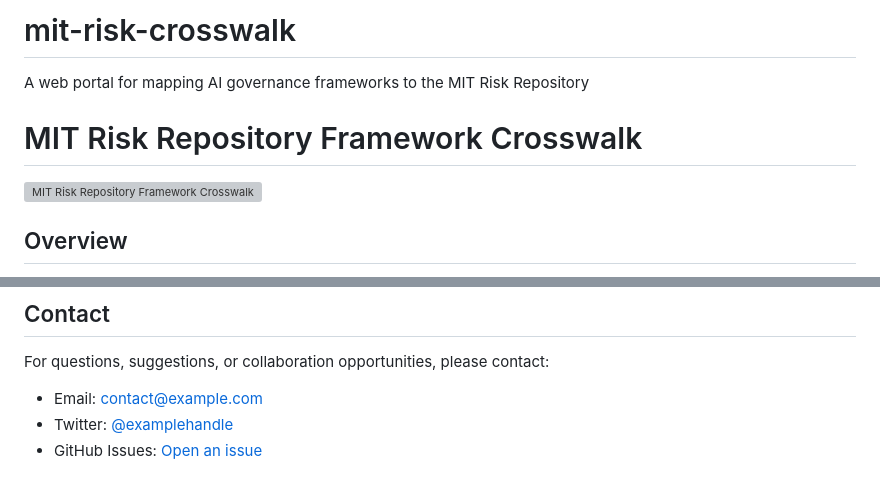
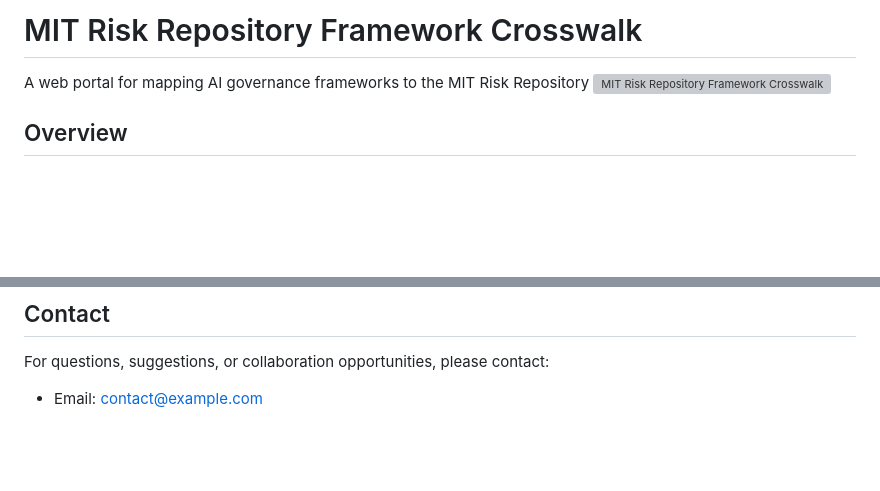
Before and after one commit to HimJoe/mit-risk-crosswalk, a Markdown page: README.md, 2 parts joined by grey strips. Rendered like a GitHub page; blank space fills up the shorter version; grey boxes are pictures that could not be loaded.

```diff
--- a/README.md
+++ b/README.md
@@ -1,7 +1,7 @@
-# mit-risk-crosswalk
+
+
+# MIT Risk Repository Framework Crosswalk
 A web portal for mapping AI governance frameworks to the MIT Risk Repository
-# MIT Risk Repository Framework Crosswalk
-
 ![MIT Risk Repository Framework Crosswalk](https://via.placeholder.com/800x400?text=MIT+Risk+Repository+Framework+Crosswalk)
 
 ## Overview
@@ -122,5 +122,3 @@ This project is licensed under the MIT License - see the [LICENSE](LICENSE) file
 
 For questions, suggestions, or collaboration opportunities, please contact:
 - Email: contact@example.com
-- Twitter: [@examplehandle](https://twitter.com/examplehandle)
-- GitHub Issues: [Open an issue](https://github.com/yourusername/mit-risk-crosswalk/issues)
```
